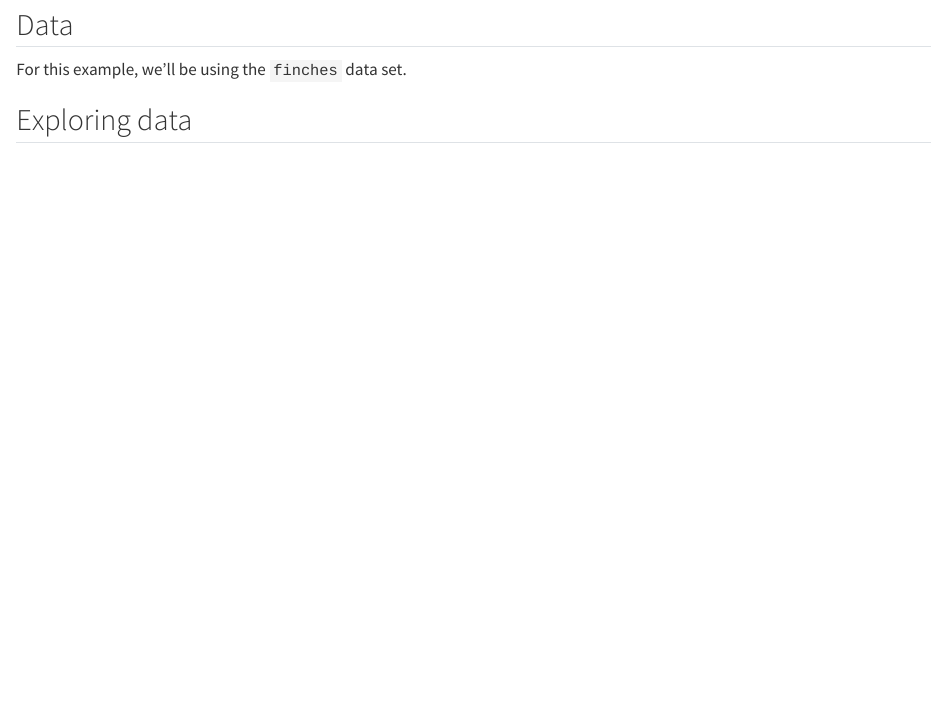
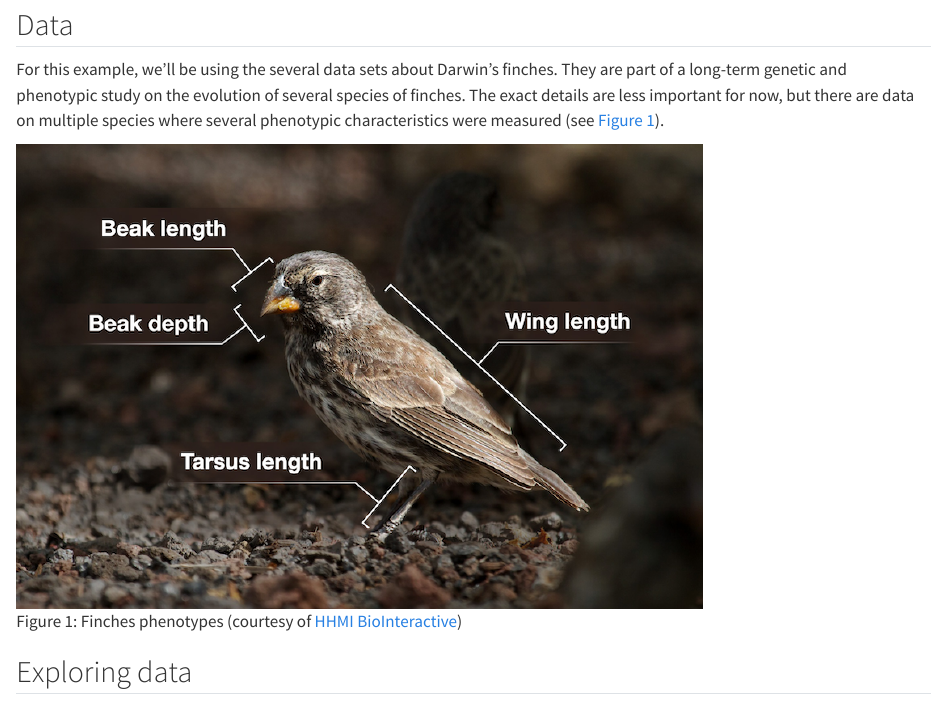
Before and after one commit to cambiotraining/stats-week, a Quarto document (materials/glm-intro-lm.qmd): the page in a window 1100 px wide, from 190 px down. Rendered offline with R 4.5, knitr and Pandoc in place of Quarto, with nearby package versions; drawn as R Markdown's standard HTML page in place of the format the file asks for; some code elsewhere in the file could not run offline; common packages that the code uses without loading them are loaded.

Commit message:
0708 lm-intro-update

````diff
--- a/materials/glm-intro-lm.qmd
+++ b/materials/glm-intro-lm.qmd
@@ -17,7 +17,9 @@
 
 ## Data
 
-For this example, we'll be using the `finches` data set.
+For this example, we'll be using the several data sets about Darwin's finches. They are part of a long-term genetic and phenotypic study on the evolution of several species of finches. The exact details are less important for now, but there are data on multiple species where several phenotypic characteristics were measured (see @fig-finchphenotypes).
+
+![Finches phenotypes (courtesy of [HHMI BioInteractive](https://www.biointeractive.org))](img/finches-phenotypes.png){width=75% #fig-finchphenotypes}
 
 ```{r}
 #| echo: false
````
Also changed, not shown: materials/img/finches-phenotypes.png (added), 3 other files.
